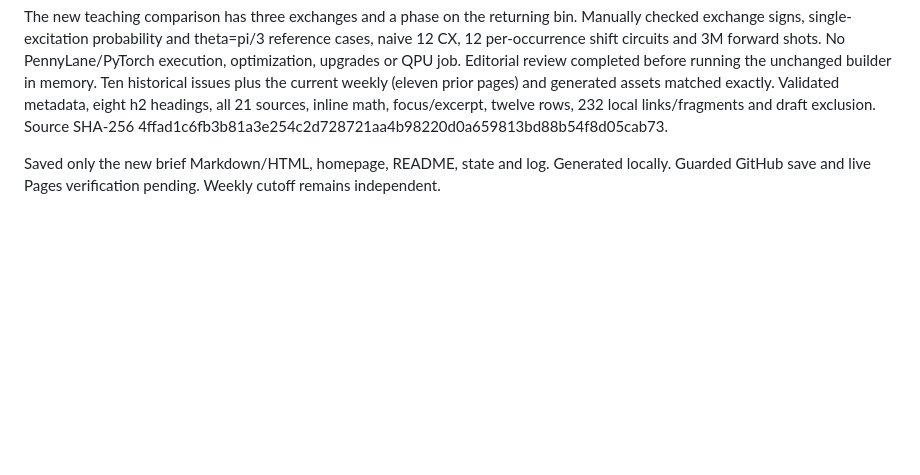
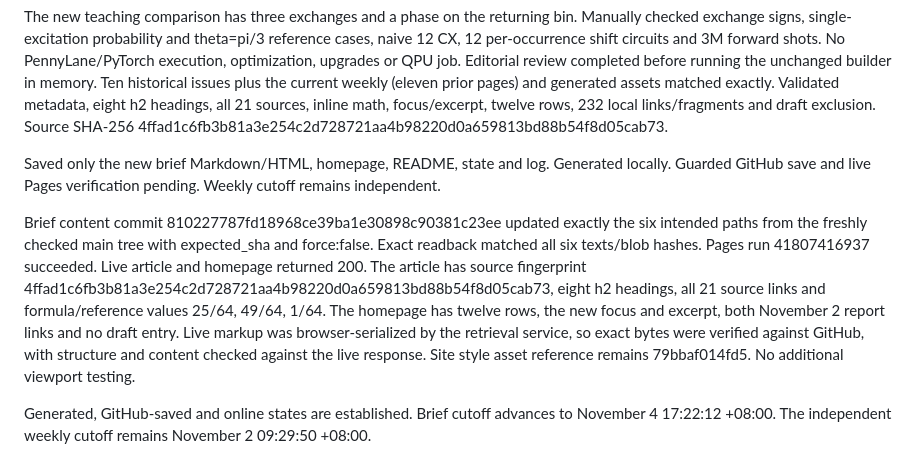
Before and after one commit to KeithKaizhiBai/QuantumDaily, a Markdown page: TASK_LOG.md, the part around the change. Rendered like a GitHub page; blank space fills up the shorter version.

Commit message:
Record November 4 brief deployment and research cutoff

```diff
--- a/TASK_LOG.md
+++ b/TASK_LOG.md
@@ -229,3 +229,7 @@ Fresh research covered arXiv quant-ph, Quantum 2258 and preprint/code history, Q
 The new teaching comparison has three exchanges and a phase on the returning bin. Manually checked exchange signs, single-excitation probability and theta=pi/3 reference cases, naive 12 CX, 12 per-occurrence shift circuits and 3M forward shots. No PennyLane/PyTorch execution, optimization, upgrades or QPU job. Editorial review completed before running the unchanged builder in memory. Ten historical issues plus the current weekly (eleven prior pages) and generated assets matched exactly. Validated metadata, eight h2 headings, all 21 sources, inline math, focus/excerpt, twelve rows, 232 local links/fragments and draft exclusion. Source SHA-256 4ffad1c6fb3b81a3e254c2d728721aa4b98220d0a659813bd88b54f8d05cab73.
 
 Saved only the new brief Markdown/HTML, homepage, README, state and log. Generated locally. Guarded GitHub save and live Pages verification pending. Weekly cutoff remains independent.
+
+Brief content commit 810227787fd18968ce39ba1e30898c90381c23ee updated exactly the six intended paths from the freshly checked main tree with expected_sha and force:false. Exact readback matched all six texts/blob hashes. Pages run 41807416937 succeeded. Live article and homepage returned 200. The article has source fingerprint 4ffad1c6fb3b81a3e254c2d728721aa4b98220d0a659813bd88b54f8d05cab73, eight h2 headings, all 21 source links and formula/reference values 25/64, 49/64, 1/64. The homepage has twelve rows, the new focus and excerpt, both November 2 report links and no draft entry. Live markup was browser-serialized by the retrieval service, so exact bytes were verified against GitHub, with structure and content checked against the live response. Site style asset reference remains 79bbaf014fd5. No additional viewport testing.
+
+Generated, GitHub-saved and online states are established. Brief cutoff advances to November 4 17:22:12 +08:00. The independent weekly cutoff remains November 2 09:29:50 +08:00.
```
Also changed, not shown: PROJECT_SUMMARY.md (+3 -3 lines).
